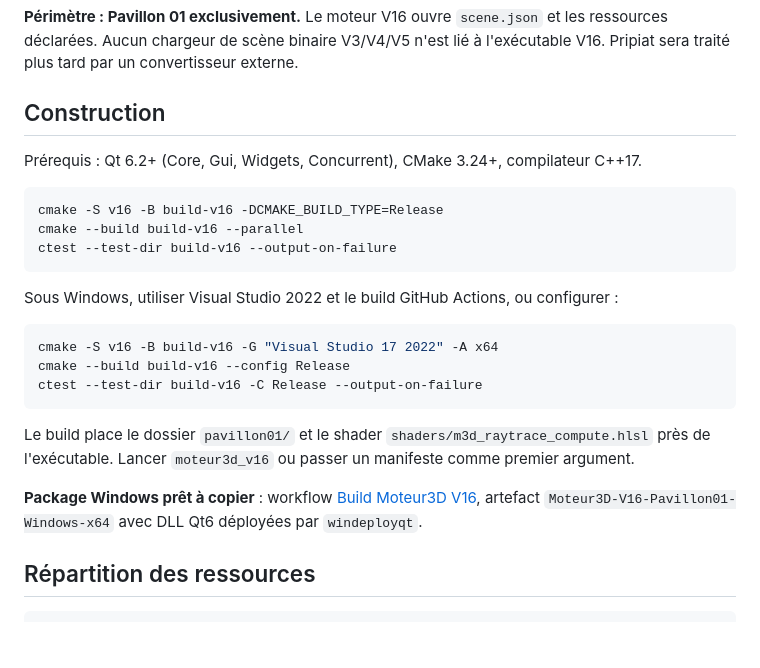
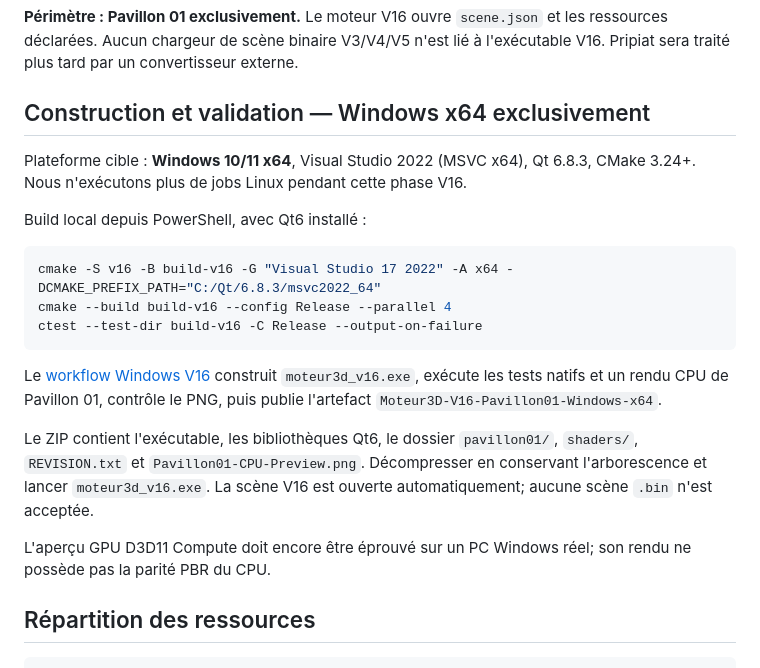
Before and after one commit to glaby91/moteur3d, a Markdown page: v16/README.md, the part around the change. Rendered like a GitHub page; blank space fills up the shorter version.

Commit message:
docs(v16): Windows x64 only build and single package workflow

````diff
--- a/v16/README.md
+++ b/v16/README.md
@@ -2,27 +2,23 @@
 
 **Périmètre : Pavillon 01 exclusivement.** Le moteur V16 ouvre `scene.json` et les ressources déclarées. Aucun chargeur de scène binaire V3/V4/V5 n'est lié à l'exécutable V16. Pripiat sera traité plus tard par un convertisseur externe.
 
-## Construction
+## Construction et validation — Windows x64 exclusivement
 
-Prérequis : Qt 6.2+ (Core, Gui, Widgets, Concurrent), CMake 3.24+, compilateur C++17.
+Plateforme cible : **Windows 10/11 x64**, Visual Studio 2022 (MSVC x64), Qt 6.8.3, CMake 3.24+. Nous n'exécutons plus de jobs Linux pendant cette phase V16.
 
-```bash
-cmake -S v16 -B build-v16 -DCMAKE_BUILD_TYPE=Release
-cmake --build build-v16 --parallel
-ctest --test-dir build-v16 --output-on-failure
-```
-
-Sous Windows, utiliser Visual Studio 2022 et le build GitHub Actions, ou configurer :
+Build local depuis PowerShell, avec Qt6 installé :
 
 ```powershell
-cmake -S v16 -B build-v16 -G "Visual Studio 17 2022" -A x64
-cmake --build build-v16 --config Release
+cmake -S v16 -B build-v16 -G "Visual Studio 17 2022" -A x64 -DCMAKE_PREFIX_PATH="C:/Qt/6.8.3/msvc2022_64"
+cmake --build build-v16 --config Release --parallel 4
 ctest --test-dir build-v16 -C Release --output-on-failure
 ```
 
-Le build place le dossier `pavillon01/` et le shader `shaders/m3d_raytrace_compute.hlsl` près de l'exécutable. Lancer `moteur3d_v16` ou passer un manifeste comme premier argument.
+Le [workflow Windows V16](https://github.com/glaby91/moteur3d/actions/workflows/build-moteur3d-v16.yml) construit `moteur3d_v16.exe`, exécute les tests natifs et un rendu CPU de Pavillon 01, contrôle le PNG, puis publie l'artefact `Moteur3D-V16-Pavillon01-Windows-x64`.
 
-**Package Windows prêt à copier** : workflow [Build Moteur3D V16](https://github.com/glaby91/moteur3d/actions/workflows/build-moteur3d-v16.yml), artefact `Moteur3D-V16-Pavillon01-Windows-x64` avec DLL Qt6 déployées par `windeployqt`.
+Le ZIP contient l'exécutable, les bibliothèques Qt6, le dossier `pavillon01/`, `shaders/`, `REVISION.txt` et `Pavillon01-CPU-Preview.png`. Décompresser en conservant l'arborescence et lancer `moteur3d_v16.exe`. La scène V16 est ouverte automatiquement; aucune scène `.bin` n'est acceptée.
+
+L'aperçu GPU D3D11 Compute doit encore être éprouvé sur un PC Windows réel; son rendu ne possède pas la parité PBR du CPU.
 
 ## Répartition des ressources
 
````
